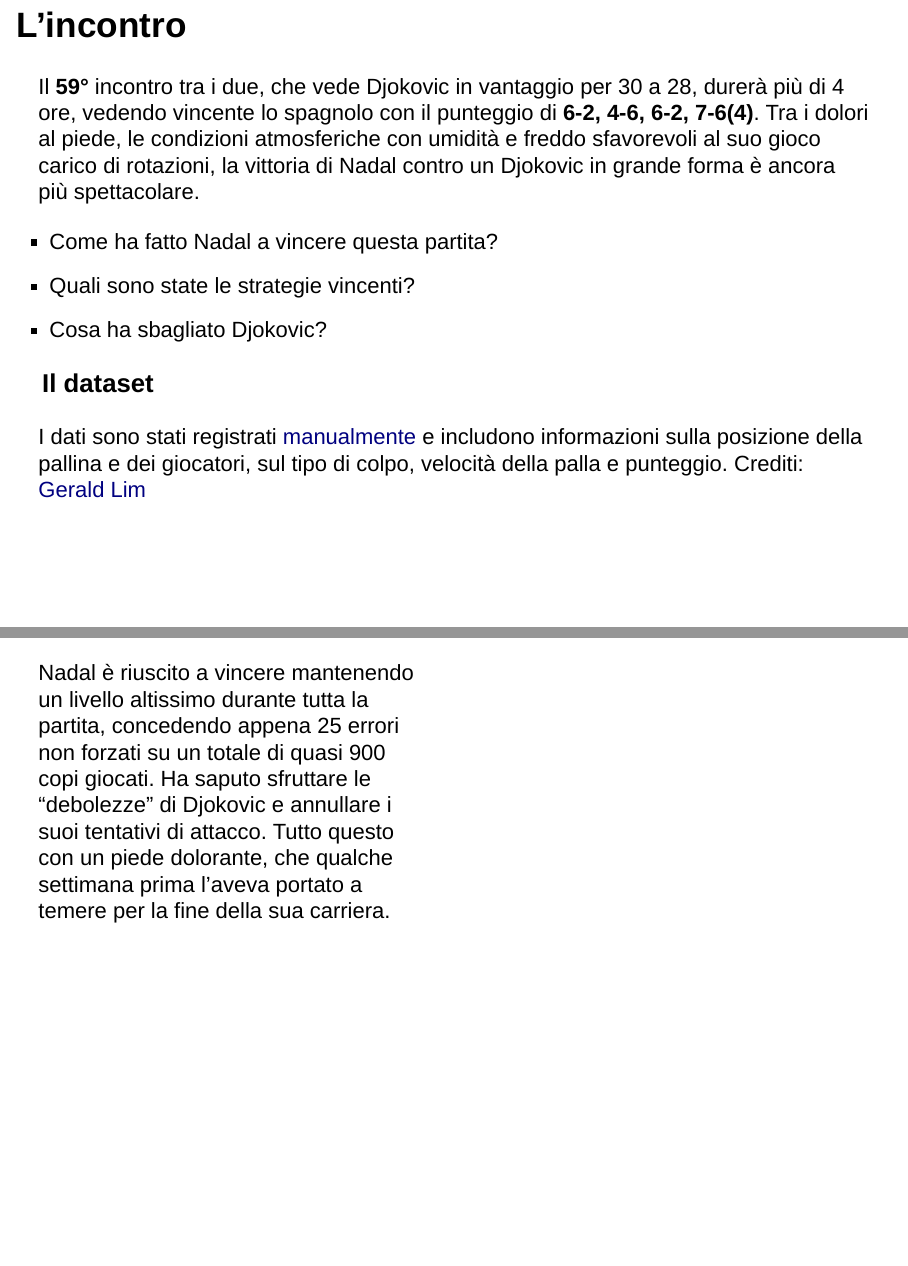
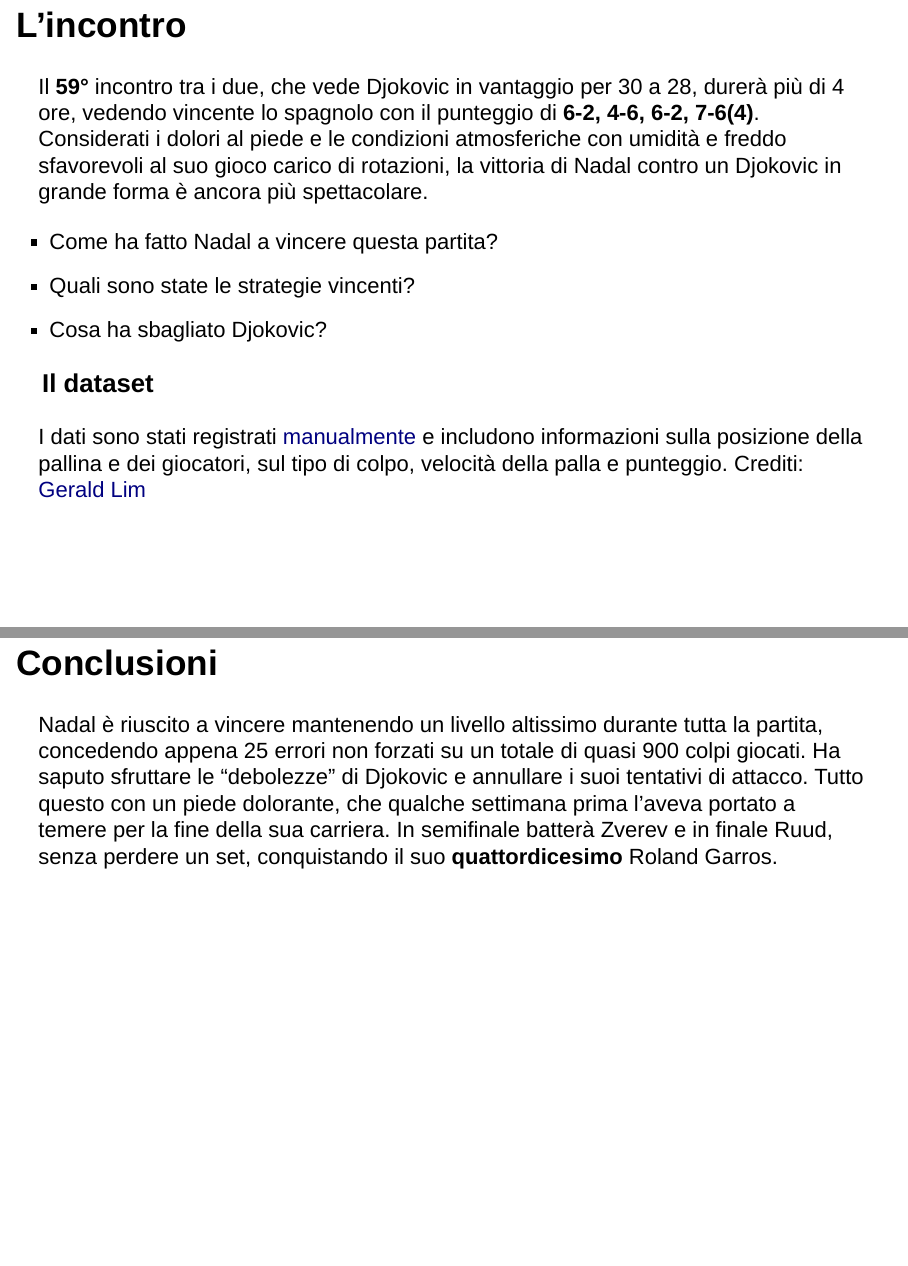
Before and after one commit to enrperes/Data-Science-Project, an R Markdown document (presentation.Rmd): pages 3 and 25 of 26 before the commit and pages 3 and 24 of 24 after it, joined at a grey line. Rendered offline with R 4.5, knitr and Pandoc, with nearby package versions; drawn as Slidy slides in place of the format the file asks for; code that draws random numbers runs with fixed seeds of ours.

Commit message:
added final slide, fixed typo

```diff
--- a/presentation.Rmd
+++ b/presentation.Rmd
@@ -277,7 +277,7 @@
 
 ## L'incontro
 
-Il **59°** incontro tra i due, che vede Djokovic in vantaggio per 30 a 28, durerà più di 4 ore, vedendo vincente lo spagnolo con il punteggio di **6-2, 4-6,  6-2,  7-6(4)**. Tra i dolori al piede, le condizioni atmosferiche con umidità e freddo sfavorevoli al suo gioco carico di rotazioni, la vittoria di Nadal contro un Djokovic in grande forma è ancora più spettacolare.
+Il **59°** incontro tra i due, che vede Djokovic in vantaggio per 30 a 28, durerà più di 4 ore, vedendo vincente lo spagnolo con il punteggio di **6-2, 4-6,  6-2,  7-6(4)**. Considerati i dolori al piede e le condizioni atmosferiche con umidità e freddo sfavorevoli al suo gioco carico di rotazioni, la vittoria di Nadal contro un Djokovic in grande forma è ancora più spettacolare.
 
 - Come ha fatto Nadal a vincere questa partita?
 - Quali sono state le strategie vincenti?
@@ -1115,13 +1115,10 @@
 </div>
 </div>
 
-## Conclusioni
+## Conclusioni {data-background=nadal_winning.png data-background-size=cover}
+<div class = "conclusioni">
 
-<div class ="row">
-<div class = "column">
-Nadal è riuscito a vincere mantenendo un livello altissimo durante tutta la partita, concedendo appena 25 errori non forzati su un totale di quasi 900 copi giocati. Ha saputo sfruttare le "debolezze" di Djokovic e annullare i suoi tentativi di attacco. Tutto questo con un piede dolorante, che qualche settimana prima l'aveva portato a temere per la fine della sua carriera.
+Nadal è riuscito a vincere mantenendo un livello altissimo durante tutta la partita, concedendo appena 25 errori non forzati su un totale di quasi 900 colpi giocati. Ha saputo sfruttare le "debolezze" di Djokovic e annullare i suoi tentativi di attacco. Tutto questo con un piede dolorante, che qualche settimana prima l'aveva portato a temere per la fine della sua carriera.
+In semifinale batterà Zverev e in finale Ruud, senza perdere un set, conquistando il suo **quattordicesimo** Roland Garros.
+
 </div>
-<div class = "column">
-![](nadal_winning.png)
-</div>
-</div>
--- a/style.css
+++ b/style.css
@@ -29,3 +29,10 @@
   top: -35px;
 
 }
+
+.conclusioni{
+  width: 610px;
+  align-self: left;
+  text-align: justify;
+  text-justify: inter-word;
+}
```
Also changed, not shown: nadal_winning.png, presentation.html, presentation.Rmd (2 more changed lines).
